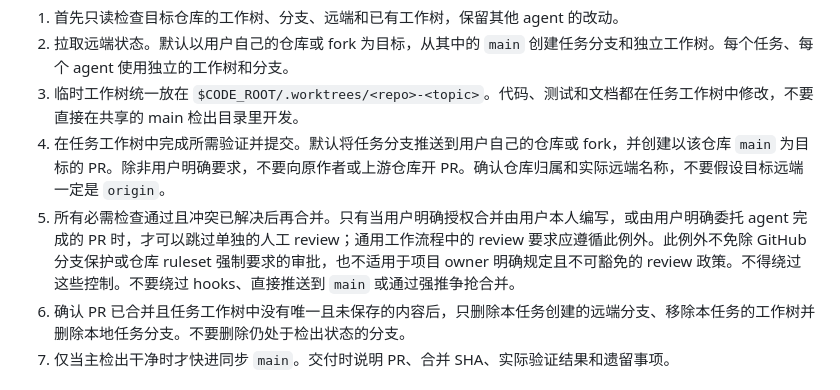
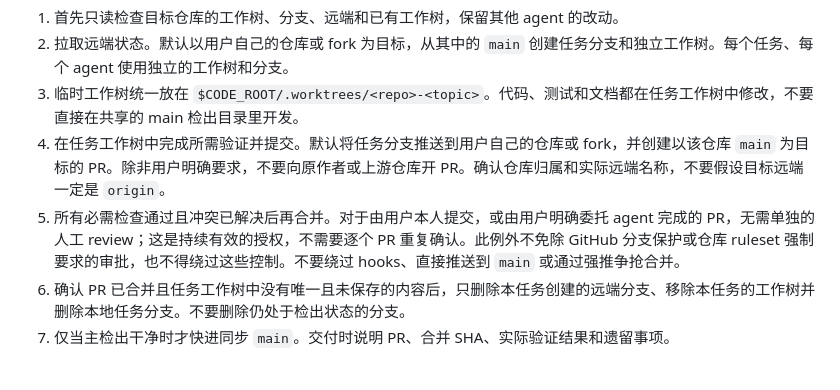
Before and after one commit to runchengxie/quant-workspace-standards, a Markdown page: docs/standards.zh-CN.md, the part around the change. Drawn GitHub-style.

```diff
--- a/docs/standards.zh-CN.md
+++ b/docs/standards.zh-CN.md
@@ -19,7 +19,7 @@
 2. 拉取远端状态。默认以用户自己的仓库或 fork 为目标，从其中的 `main` 创建任务分支和独立工作树。每个任务、每个 agent 使用独立的工作树和分支。
 3. 临时工作树统一放在 `$CODE_ROOT/.worktrees/<repo>-<topic>`。代码、测试和文档都在任务工作树中修改，不要直接在共享的 main 检出目录里开发。
 4. 在任务工作树中完成所需验证并提交。默认将任务分支推送到用户自己的仓库或 fork，并创建以该仓库 `main` 为目标的 PR。除非用户明确要求，不要向原作者或上游仓库开 PR。确认仓库归属和实际远端名称，不要假设目标远端一定是 `origin`。
-5. 所有必需检查通过且冲突已解决后再合并。只有当用户明确授权合并由用户本人编写，或由用户明确委托 agent 完成的 PR 时，才可以跳过单独的人工 review；通用工作流程中的 review 要求应遵循此例外。此例外不免除 GitHub 分支保护或仓库 ruleset 强制要求的审批，也不适用于项目 owner 明确规定且不可豁免的 review 政策。不得绕过这些控制。不要绕过 hooks、直接推送到 `main` 或通过强推争抢合并。
+5. 所有必需检查通过且冲突已解决后再合并。对于由用户本人提交，或由用户明确委托 agent 完成的 PR，无需单独的人工 review；这是持续有效的授权，不需要逐个 PR 重复确认。此例外不免除 GitHub 分支保护或仓库 ruleset 强制要求的审批，也不得绕过这些控制。不要绕过 hooks、直接推送到 `main` 或通过强推争抢合并。
 6. 确认 PR 已合并且任务工作树中没有唯一且未保存的内容后，只删除本任务创建的远端分支、移除本任务的工作树并删除本地任务分支。不要删除仍处于检出状态的分支。
 7. 仅当主检出干净时才快进同步 `main`。交付时说明 PR、合并 SHA、实际验证结果和遗留事项。
 
```
Also changed, not shown: AGENTS.md (+1 -1 lines).
